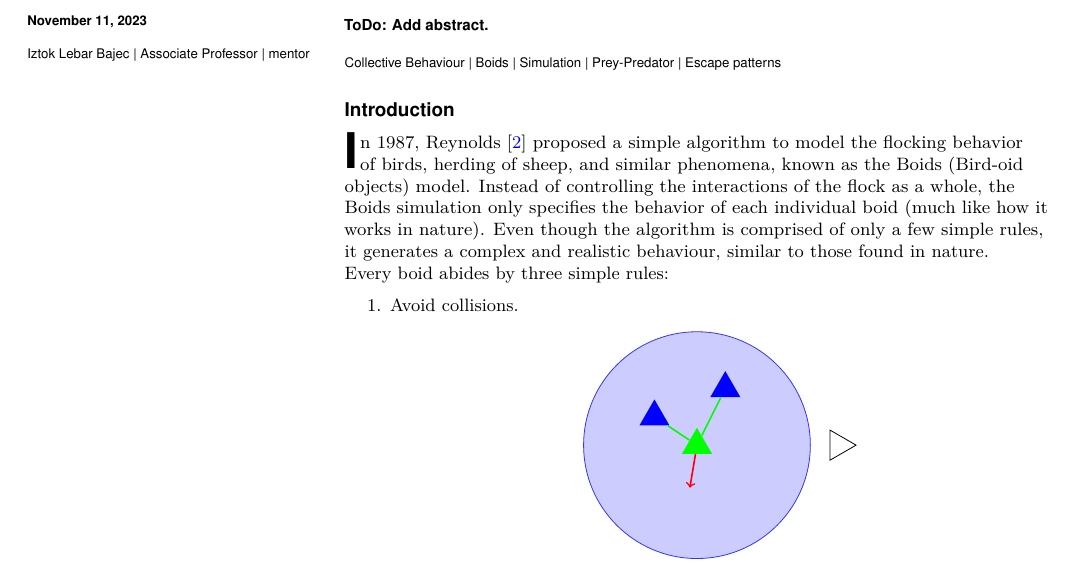
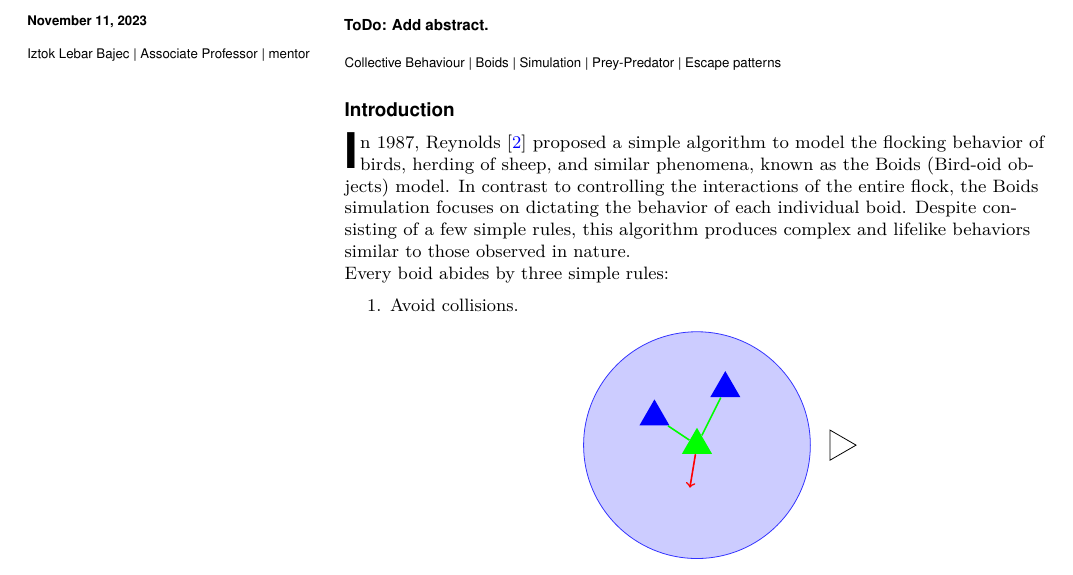
Before and after one commit to MOj0/Collective-Behavior-GroupB, a LaTeX document (report/template.tex): part of page 1 of 2, cut so that both start at the same text. Compiled offline with pdfLaTeX.

Commit message:
ChatGPT, maintain grammar and style

```diff
--- a/report/template.tex
+++ b/report/template.tex
@@ -84,8 +84,9 @@ ToDo: Add abstract.
 % If your first paragraph (i.e. with the \dropcap) contains a list environment (quote, quotation, theorem, definition, enumerate, itemize...), the line after the list may have some extra indentation. If this is the case, add \parshape=0 to the end of the list environment.
 \dropcap{I}n 1987, Reynolds \cite{reynolds1987flocks} proposed a simple algorithm to model the
 flocking behavior of birds, herding of sheep, and similar phenomena, known as the Boids (Bird-oid objects) model.
-Instead of controlling the interactions of the flock as a whole, the Boids simulation only specifies the behavior of each individual boid (much like how it works in nature).
-Even though the algorithm is comprised of only a few simple rules, it generates a complex and realistic behaviour, similar to those found in nature.
+In contrast to controlling the interactions of the entire flock, the Boids simulation focuses on
+dictating the behavior of each individual boid. Despite consisting of a few simple rules, this
+algorithm produces complex and lifelike behaviors similar to those observed in nature.
 
 \noindent Every boid abides by three simple rules:
 \begin{enumerate}
```
Also changed, not shown: 1 other file.
